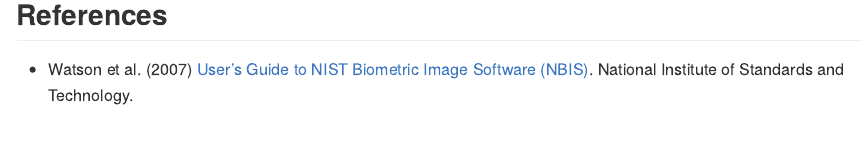
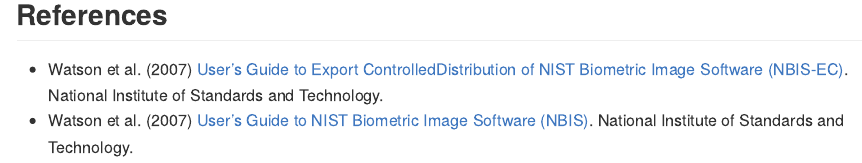
Before and after one commit to OlivierBinette/fingermatchR, an R Markdown document (README.Rmd): the page in a window 1100 px wide, from 1470 px down. The pictures show the output file README.md that the author committed with the source, drawn offline in the style of GitHub; badge pictures from the web are left out.

Commit message:
Add readme

```diff
--- a/README.Rmd
+++ b/README.Rmd
@@ -82,4 +82,5 @@
 
 ## References
 
+-   Watson et al. (2007) [User's Guide to Export ControlledDistribution of NIST Biometric Image Software (NBIS-EC)](https://nvlpubs.nist.gov/nistpubs/Legacy/IR/nistir7391.pdf). National Institute of Standards and Technology.
 - Watson et al. (2007) [User's Guide to NIST Biometric Image Software (NBIS)](https://nvlpubs.nist.gov/nistpubs/Legacy/IR/nistir7392.pdf). National Institute of Standards and Technology.
```
Also changed, not shown: README.md.
